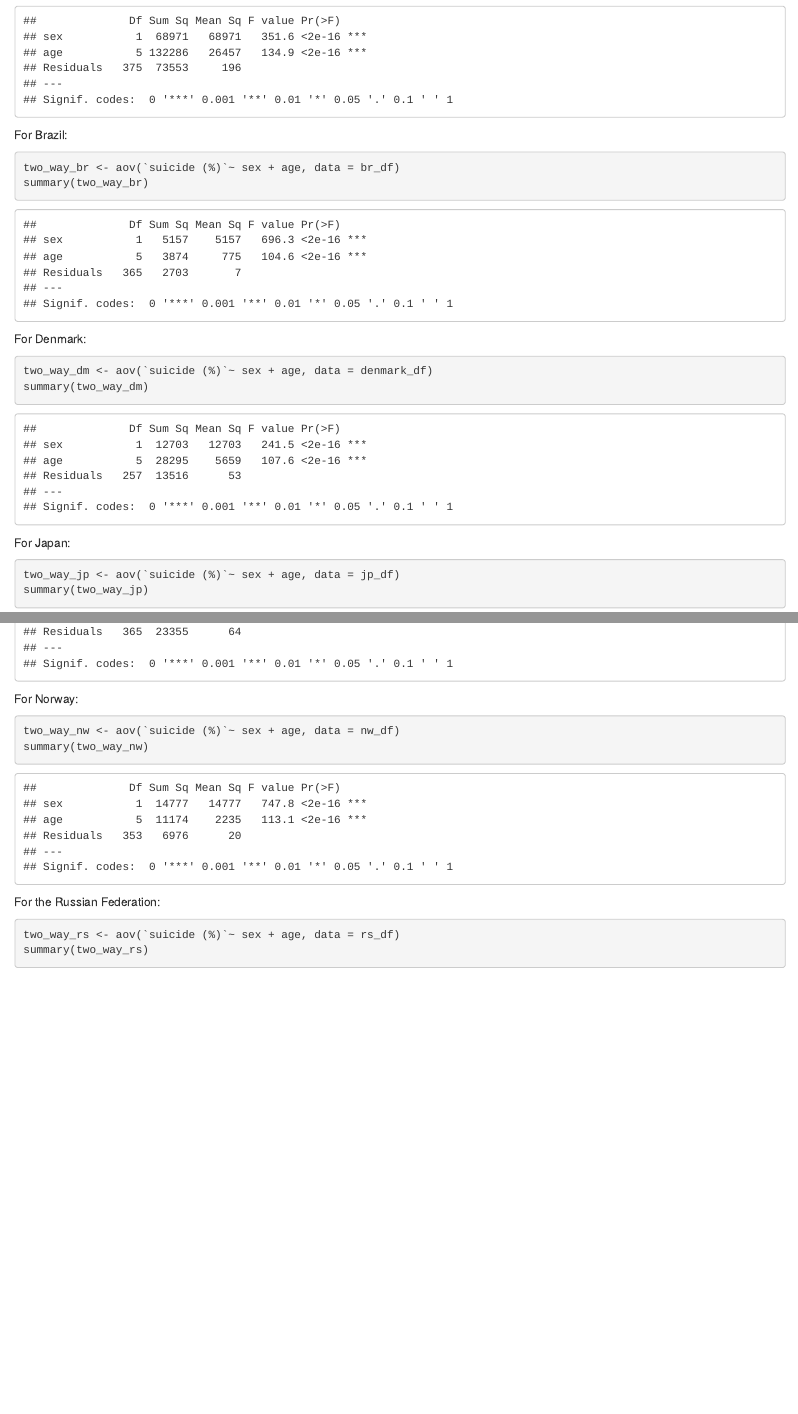
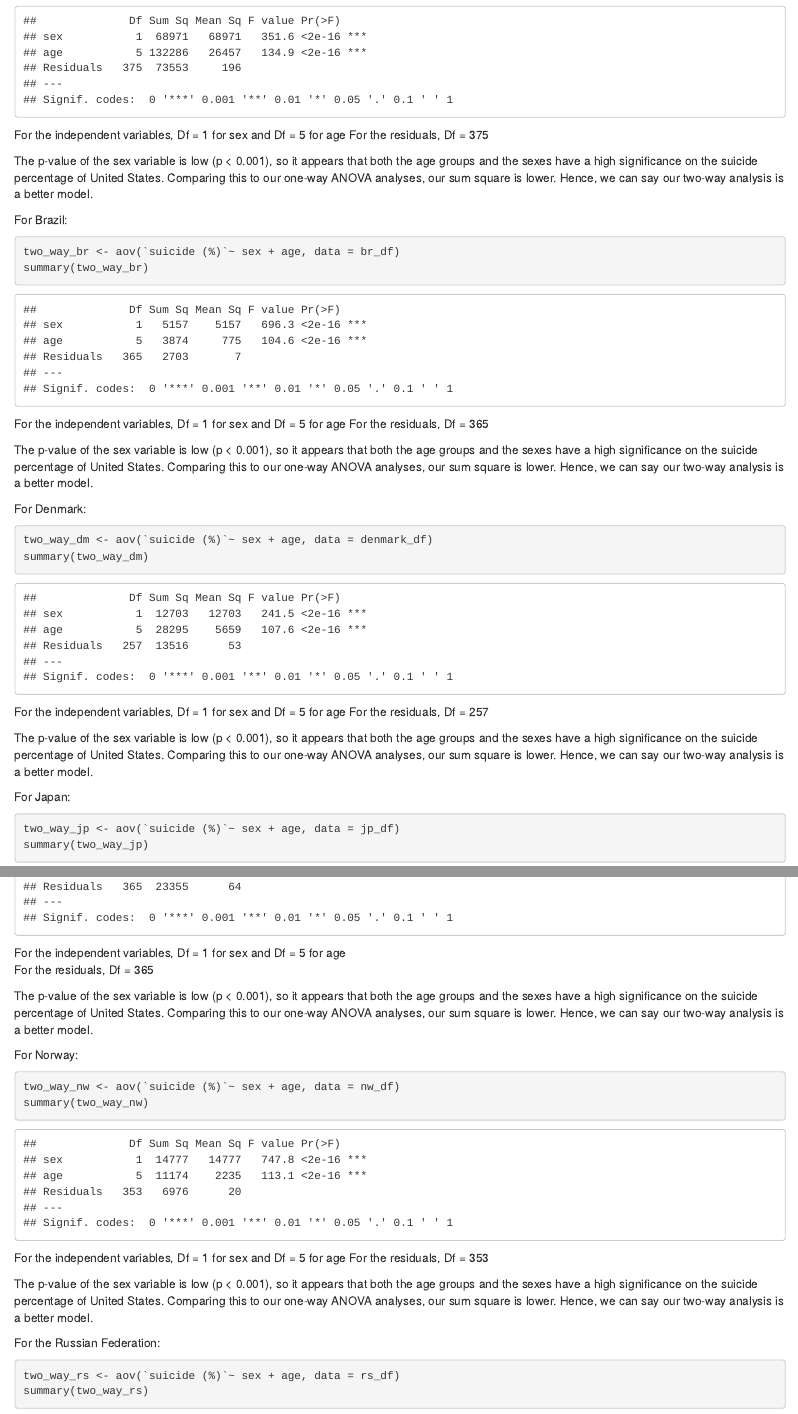
Before and after one commit to oluwadamiloju/data-science-projects, an R Markdown document (project-1/suicide.Rmd): the page in a window 1100 px wide, from 11650 px down, and a second part further down, joined at a grey line. Rendered offline with R 4.5, knitr and Pandoc, with nearby package versions.

Commit message:
updates for tw0-way anova

````diff
--- a/project-1/suicide.Rmd
+++ b/project-1/suicide.Rmd
@@ -461,23 +461,53 @@ For Austria:
 two_way_au <- aov(`suicide (%)`~ sex + age, data = au_df)
 summary(two_way_au)
 ```
+For the independent variables, Df = 1 for sex and Df = 5 for age
+For the residuals, Df = 375
+
+
+The p-value of the sex variable is low (p < 0.001), so it appears that both the age groups and the sexes have a high significance on the suicide percentage of United States. Comparing this to our one-way ANOVA analyses, our sum square is lower. Hence, we can say our two-way analysis is a better model.
+
 For Brazil:
 ```{r}
 two_way_br <- aov(`suicide (%)`~ sex + age, data = br_df)
 summary(two_way_br)
 ```
+For the independent variables, Df = 1 for sex and Df = 5 for age
+For the residuals, Df = 365
+
+
+The p-value of the sex variable is low (p < 0.001), so it appears that both the age groups and the sexes have a high significance on the suicide percentage of United States. Comparing this to our one-way ANOVA analyses, our sum square is lower. Hence, we can say our two-way analysis is a better model.
+
+
 For Denmark:
 ```{r}
 two_way_dm <- aov(`suicide (%)`~ sex + age, data = denmark_df)
 summary(two_way_dm)
 ```
+For the independent variables, Df = 1 for sex and Df = 5 for age
+For the residuals, Df = 257
+
+
+The p-value of the sex variable is low (p < 0.001), so it appears that both the age groups and the sexes have a high significance on the suicide percentage of United States. Comparing this to our one-way ANOVA analyses, our sum square is lower. Hence, we can say our two-way analysis is a better model.
+
 For Japan:
 ```{r}
 two_way_jp <- aov(`suicide (%)`~ sex + age, data = jp_df)
 summary(two_way_jp)
 ```
+For the independent variables, Df = 1 for sex and Df = 5 for age
+For the residuals, Df = 365
+
+
+The p-value of the sex variable is low (p < 0.001), so it appears that both the age groups and the sexes have a high significance on the suicide percentage of United States. Comparing this to our one-way ANOVA analyses, our sum square is lower. Hence, we can say our two-way analysis is a better model.
+
 For Norway:
 ```{r}
 two_way_nw <- aov(`suicide (%)`~ sex + age, data = nw_df)
 summary(two_way_nw)
 ```
+For the independent variables, Df = 1 for sex and Df = 5 for age
+For the residuals, Df = 353
+
+
+The p-value of the sex variable is low (p < 0.001), so it appears that both the age groups and the sexes have a high significance on the suicide percentage of United States. Comparing this to our one-way ANOVA analyses, our sum square is lower. Hence, we can say our two-way analysis is a better model.
````
Also changed, not shown: project-1/suicide.Rmd (18 more changed lines).
